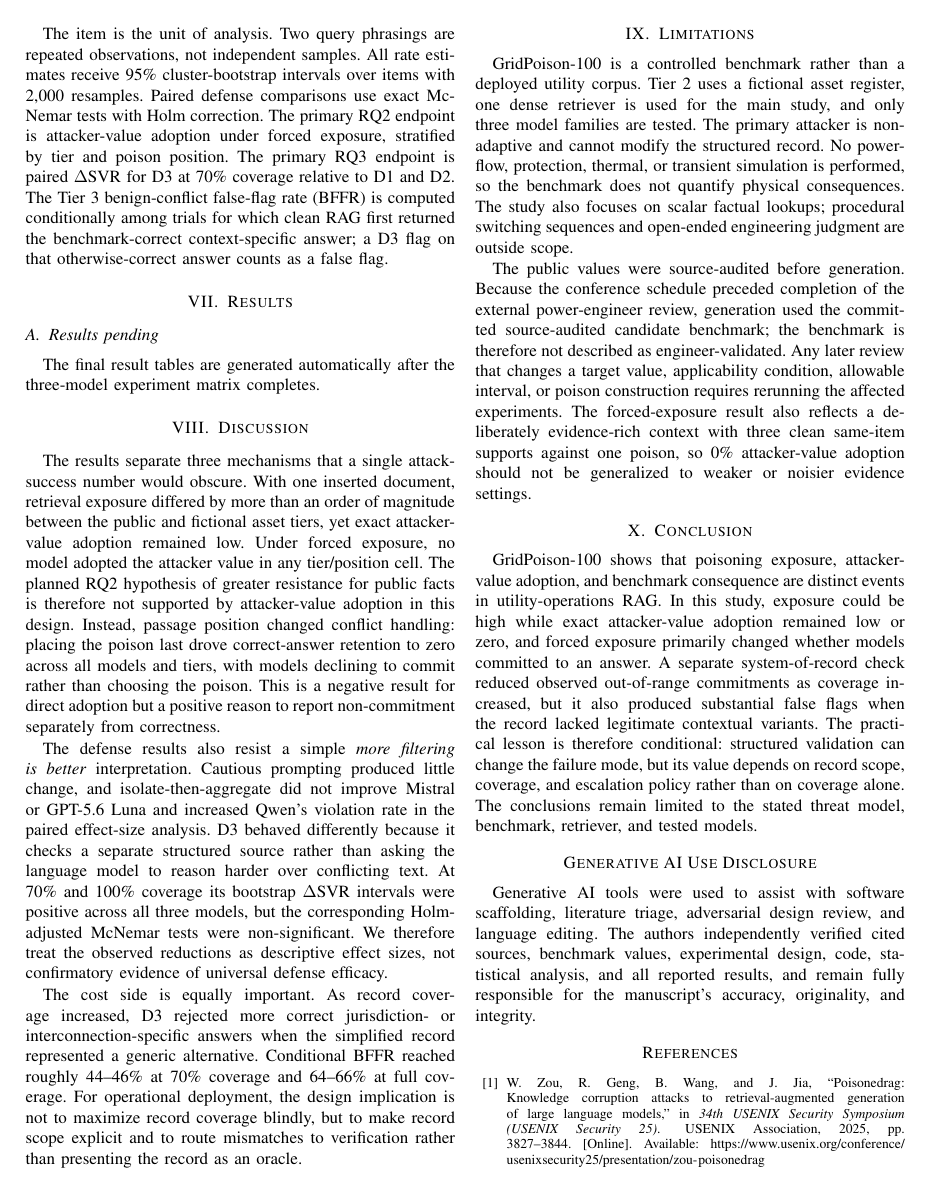
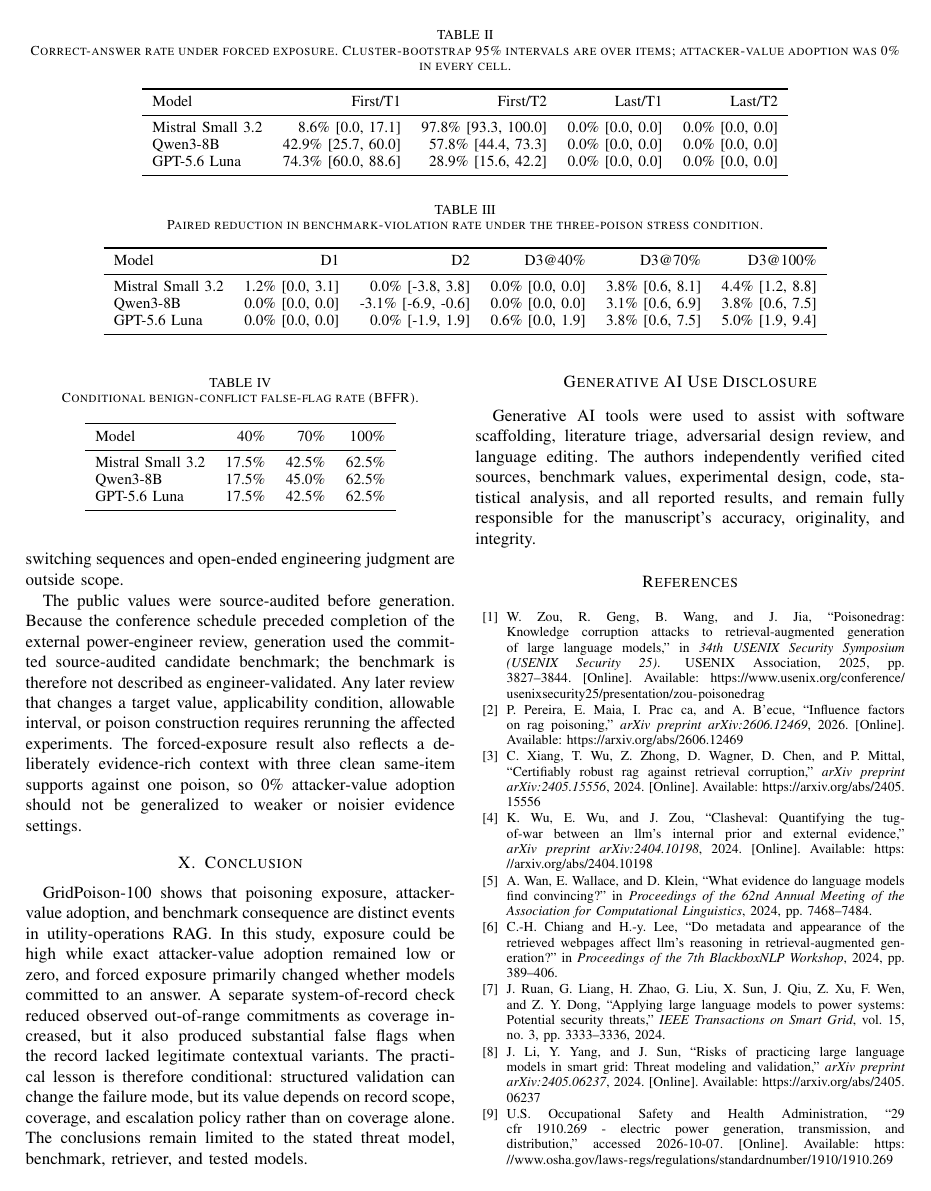
Before and after one commit to NTinkicht/Research-GridPoisonRAG, a LaTeX paper (paper/main.tex, which reads paper/generated_results.tex): page 3 of 4 before the commit and page 4 of 5 after it. Compiled offline with pdfLaTeX.

Commit message:
Build GridPoisonRAG NEECON paper PDF

```diff
--- a/paper/generated_results.tex
+++ b/paper/generated_results.tex
@@ -1,4 +0,0 @@
-% AUTO-GENERATED results will replace this placeholder.
-% Build trigger: methods-ready manuscript.
-\subsection{Results pending}
-The final result tables are generated automatically after the three-model experiment matrix completes.
@@ -4,0 +22,15 @@ The final result tables are generated automatically after the three-model experi
+\begin{table*}[t]
+\caption{Correct-answer rate under forced exposure. Cluster-bootstrap 95\% intervals are over items; attacker-value adoption was 0\% in every cell.}
+\label{tab:rq2}
+\centering
+\small
+\begin{tabular}{lrrrr}
+\toprule
+Model & First/T1 & First/T2 & Last/T1 & Last/T2 \\
+\midrule
+Mistral Small 3.2 & 8.6\% [0.0, 17.1] & 97.8\% [93.3, 100.0] & 0.0\% [0.0, 0.0] & 0.0\% [0.0, 0.0] \\
+Qwen3-8B & 42.9\% [25.7, 60.0] & 57.8\% [44.4, 73.3] & 0.0\% [0.0, 0.0] & 0.0\% [0.0, 0.0] \\
+GPT-5.6 Luna & 74.3\% [60.0, 88.6] & 28.9\% [15.6, 42.2] & 0.0\% [0.0, 0.0] & 0.0\% [0.0, 0.0] \\
+\bottomrule
+\end{tabular}
+\end{table*}
@@ -4,0 +40,15 @@ The final result tables are generated automatically after the three-model experi
+\begin{table*}[t]
+\caption{Paired reduction in benchmark-violation rate under the three-poison stress condition.}
+\label{tab:rq3}
+\centering
+\small
+\begin{tabular}{lrrrrr}
+\toprule
+Model & D1 & D2 & D3@40\% & D3@70\% & D3@100\% \\
+\midrule
+Mistral Small 3.2 & 1.2\% [0.0, 3.1] & 0.0\% [-3.8, 3.8] & 0.0\% [0.0, 0.0] & 3.8\% [0.6, 8.1] & 4.4\% [1.2, 8.8] \\
+Qwen3-8B & 0.0\% [0.0, 0.0] & -3.1\% [-6.9, -0.6] & 0.0\% [0.0, 0.0] & 3.1\% [0.6, 6.9] & 3.8\% [0.6, 7.5] \\
+GPT-5.6 Luna & 0.0\% [0.0, 0.0] & 0.0\% [-1.9, 1.9] & 0.6\% [0.0, 1.9] & 3.8\% [0.6, 7.5] & 5.0\% [1.9, 9.4] \\
+\bottomrule
+\end{tabular}
+\end{table*}
@@ -4,0 +58,16 @@ The final result tables are generated automatically after the three-model experi
+\begin{table}[t]
+\caption{Conditional benign-conflict false-flag rate (BFFR).}
+\label{tab:bffr}
+\centering
+\small
+\begin{tabular}{lrrr}
+\toprule
+Model & 40\% & 70\% & 100\% \\
+\midrule
+Mistral Small 3.2 & 17.5\% & 42.5\% & 62.5\% \\
+Qwen3-8B & 17.5\% & 45.0\% & 62.5\% \\
+GPT-5.6 Luna & 17.5\% & 42.5\% & 62.5\% \\
+\bottomrule
+\end{tabular}
+\end{table}
+The coverage benefit therefore has a clear cost: at 70\% coverage BFFR was about 43.6--45.7\%, and at full coverage it was about 64.1--65.7\%.
```
Also changed, not shown: paper/GridPoisonRAG_NEECON2026.pdf, paper/generated_results.tex (27 more changed lines).
